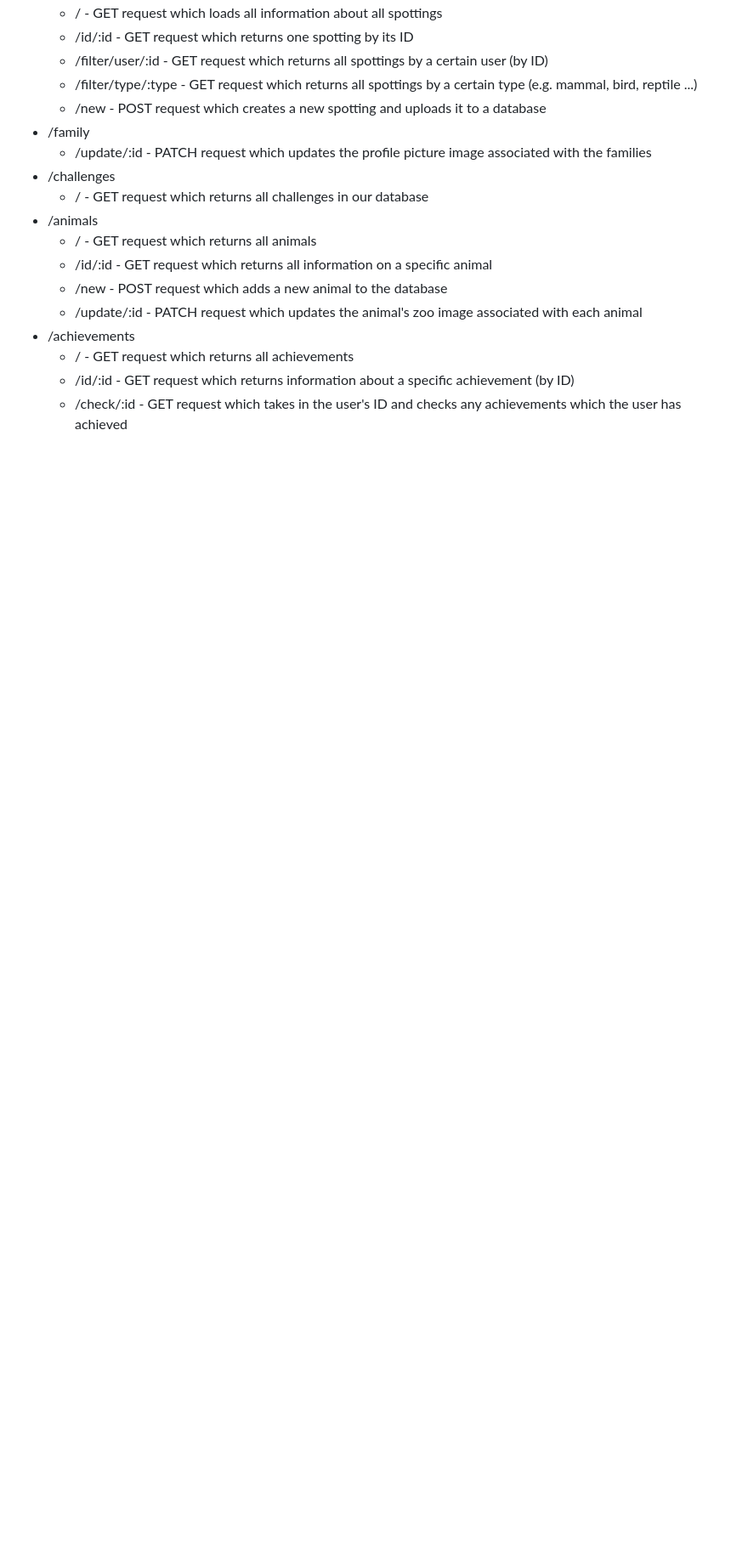
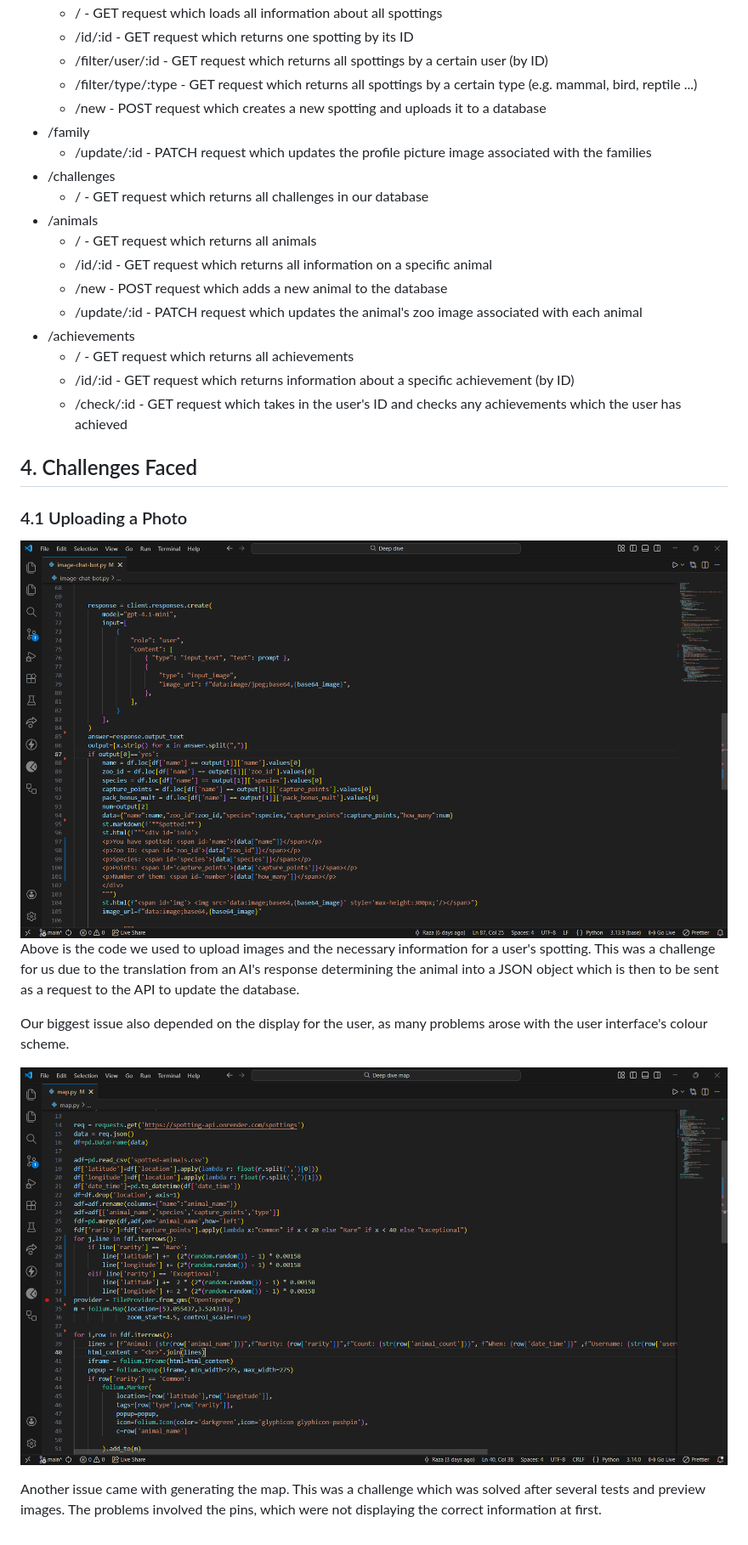
Before and after one commit to RSCHAN17/Deep-Dive, a Markdown page: README.md, the part around the change printed below. Shown: that part at 85% size. GitHub-like rendering; pictures changed too: frontend/assets/image1.png (added), frontend/assets/image2.png (added); blank space fills up the shorter version.

Commit message:
More bits of readme

```diff
--- a/README.md
+++ b/README.md
@@ -132,3 +139,15 @@ Every text that begins with a colon denotes a parameter which can be changed to
     - / - GET request which returns all achievements
     - /id/:id - GET request which returns information about a specific achievement (by ID)
     - /check/:id - GET request which takes in the user's ID and checks any achievements which the user has achieved
+
+## 4. Challenges Faced
+### 4.1 Uploading a Photo
+![image](./frontend/assets/image1.png)
+Above is the code we used to upload images and the necessary information for a user's spotting. This was a challenge for us due to the translation from an AI's response determining the animal into a JSON object which is then to be sent as a request to the API to update the database.
+
+Our biggest issue also depended on the display for the user, as many problems arose with the user interface's colour scheme.
+
+
+![image](./frontend/assets/image2.png)
+
+Another issue came with generating the map. This was a challenge which was solved after several tests and preview images. The problems involved the pins, which were not displaying the correct information at first.
```
Also changed, not shown: other parts of README.md (+7 -0 lines).
